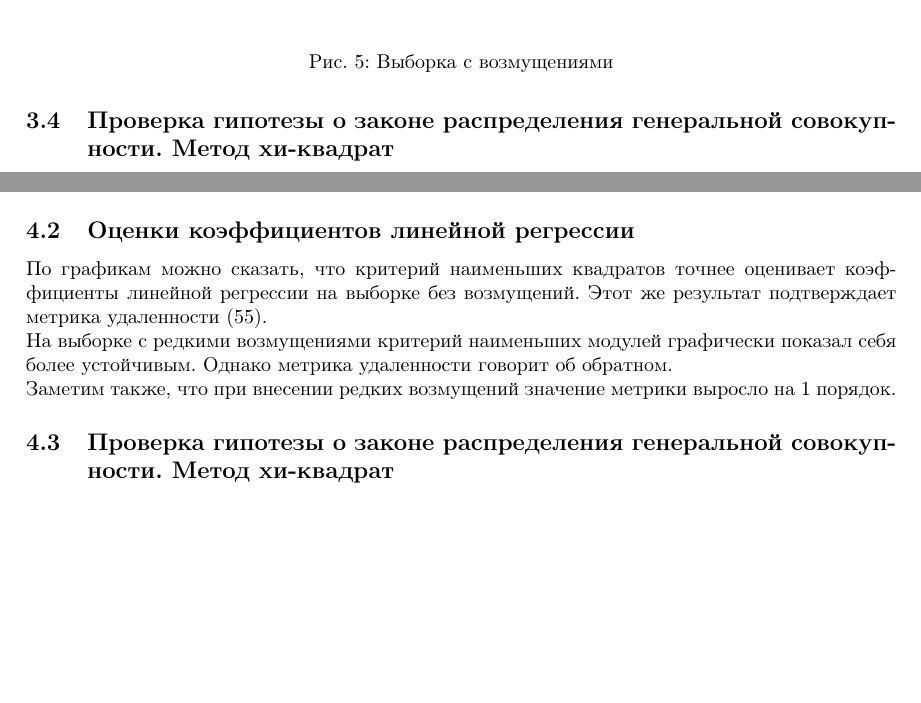
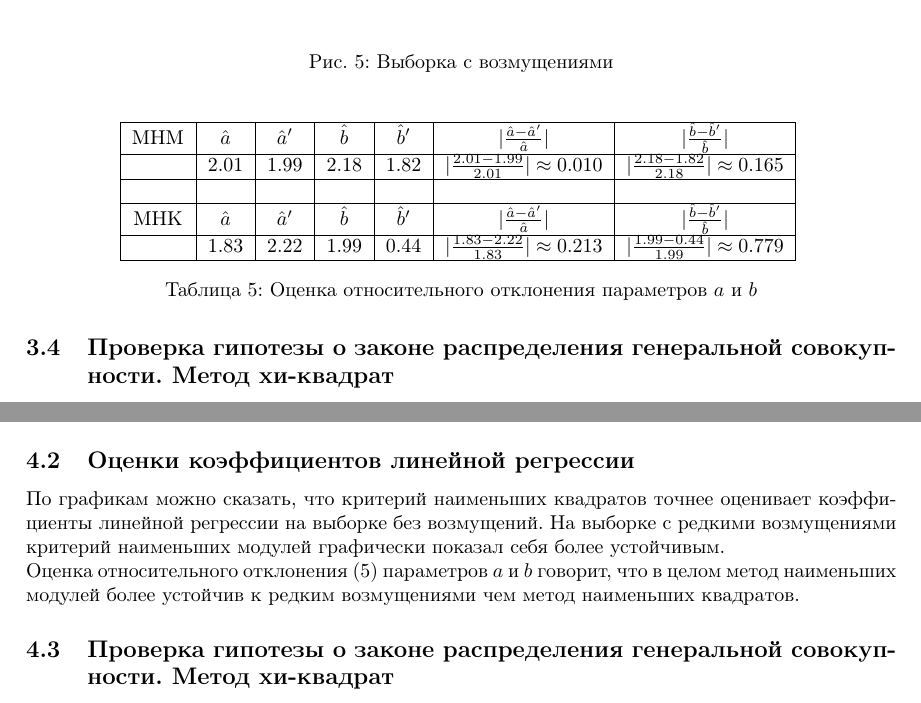
Before and after one commit to krzhld/mathstat, a LaTeX document (lab2/report/main.tex, which reads lab2/report/discussion.tex, lab2/report/results.tex): two parts of pages 24 and 28 of 30, joined at a grey line, cut so that both start at the same text, the shorter picture padded with empty space. Compiled offline with pdfLaTeX.

Commit message:
add relative deviation

```diff
--- a/lab2/report/discussion.tex
+++ b/lab2/report/discussion.tex
@@ -4,9 +4,8 @@
 \newline
 \noindent Процент попавших элементов выборки в эллипс рассеивания (95$\%$-ная доверительная область) примерно равен его теоретическому значению (95$\%$).
 \subsection{Оценки коэффициентов линейной регрессии}
-\noindent По графикам можно сказать, что критерий наименьших квадратов точнее оценивает коэффициенты линейной регрессии на выборке без возмущений. Этот же результат подтверждает метрика удаленности \eqref{eq:metric}. \\
-На выборке с редкими возмущениями критерий наименьших модулей графически показал себя более устойчивым. Однако метрика удаленности говорит об обратном. \\
-Заметим также, что при внесении редких возмущений значение метрики выросло на 1 порядок.
+\noindent По графикам можно сказать, что критерий наименьших квадратов точнее оценивает коэффициенты линейной регрессии на выборке без возмущений. На выборке с редкими возмущениями критерий наименьших модулей графически показал себя более устойчивым. \\
+Оценка относительного отклонения \eqref{tab:relative_deviation} параметров $a$ и $b$ говорит, что в целом метод наименьших модулей более устойчив к редким возмущениями чем метод наименьших квадратов.
 
 \subsection{Проверка гипотезы о законе распределения генеральной совокупности. Метод хи-квадрат}
 
--- a/lab2/report/results.tex
+++ b/lab2/report/results.tex
@@ -176,6 +176,23 @@
 	\caption{Выборка с возмущениями}
 	\label{w_pert}
 \end{figure}
+
+\begin{table}[H]
+	\centering
+	\begin{tabular}{| c | c | c | c | c | c | c |}
+
+		\hline
+		МНМ & $\hat{a}$ &  $\hat{a}^{\prime}$ & $\hat{b}$ & $\hat{b}^{\prime}$ &  $|\frac{\hat{a} - \hat{a}^{\prime}}{\hat{a}}|$ & $|\frac{\hat{b} - \hat{b}^{\prime}}{\hat{b}}|$ \\ \hline
+		& 2.01 & 1.99 & 2.18 & 1.82 & $|\frac{2.01 - 1.99}{2.01}| \approx 0.010$  & $|\frac{2.18 - 1.82}{2.18}| \approx 0.165$ \\ \hline
+		&  &  &  & & &  \\ \hline
+		МНК & $\hat{a}$ &  $\hat{a}^{\prime}$ & $\hat{b}$ & $\hat{b}^{\prime}$ &  $|\frac{\hat{a} - \hat{a}^{\prime}}{\hat{a}}|$ & $|\frac{\hat{b} - \hat{b}^{\prime}}{\hat{b}}|$ \\ \hline
+		& 1.83 & 2.22 & 1.99 & 0.44 & $|\frac{1.83 - 2.22}{1.83}| \approx 0.213$  & $|\frac{1.99 - 0.44}{1.99}| \approx 0.779$  \\ \hline
+
+	\end{tabular}
+	\caption{Оценка относительного отклонения параметров $a$ и $b$}
+	\label{tab:relative_deviation}
+\end{table}
+
 \subsection{Проверка гипотезы о законе распределения генеральной совокупности. Метод хи-квадрат}
 
 \noindent Метод максимального правдоподобия:
```
Also changed, not shown: lab2/report/main.pdf, lab2/Желудев#5_6_7_8.pdf, lab2/report/results.tex (4 more changed lines).
